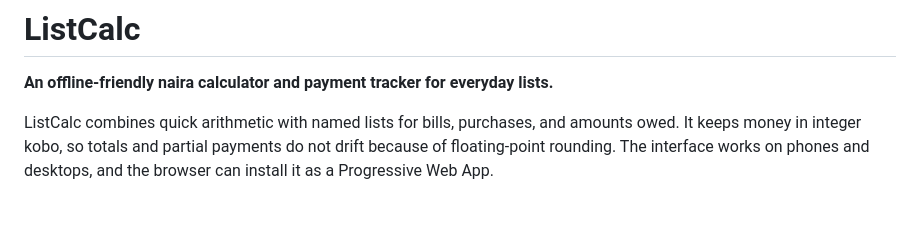
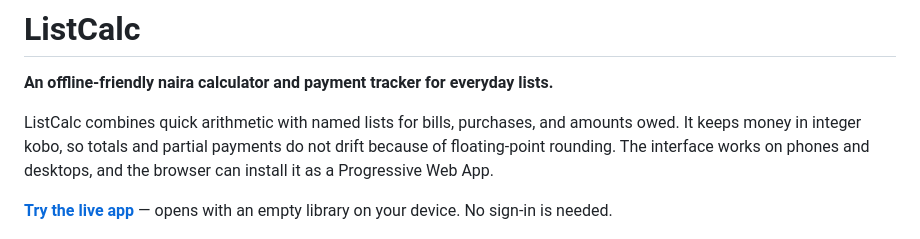
Before and after one commit to KayNation/ListCalc, a Markdown page: README.md, the part around the change. GitHub-like rendering; blank space fills up the shorter version.

Commit message:
Link verified live ListCalc demo

```diff
--- a/README.md
+++ b/README.md
@@ -3,6 +3,8 @@
 **An offline-friendly naira calculator and payment tracker for everyday lists.**
 
 ListCalc combines quick arithmetic with named lists for bills, purchases, and amounts owed. It keeps money in integer kobo, so totals and partial payments do not drift because of floating-point rounding. The interface works on phones and desktops, and the browser can install it as a Progressive Web App.
+
+**[Try the live app](https://kaynation.github.io/ListCalc/)** — opens with an empty library on your device. No sign-in is needed.
 
 ![ListCalc library view with sample data](screenshots/listcalc-library.png)
 
```
